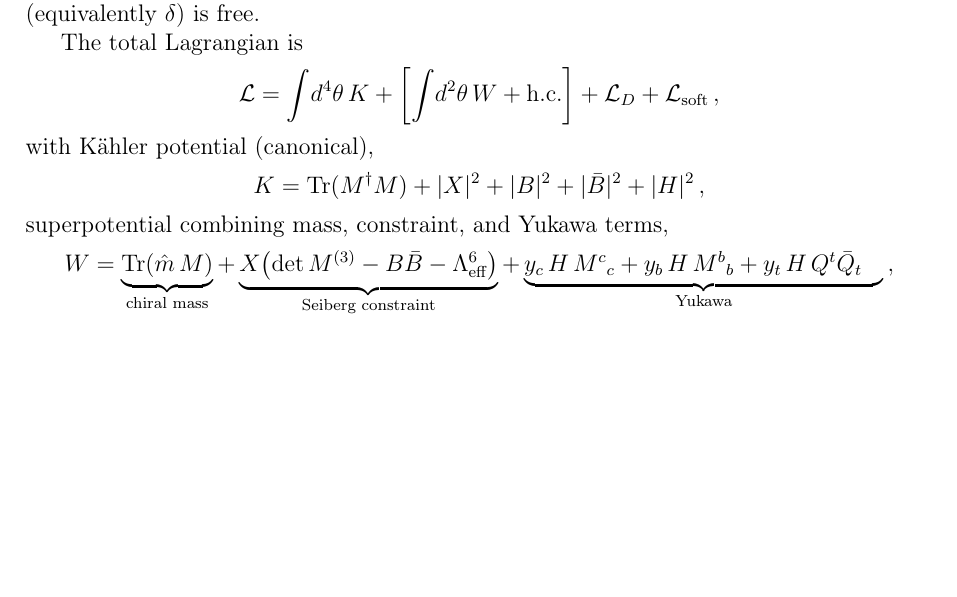
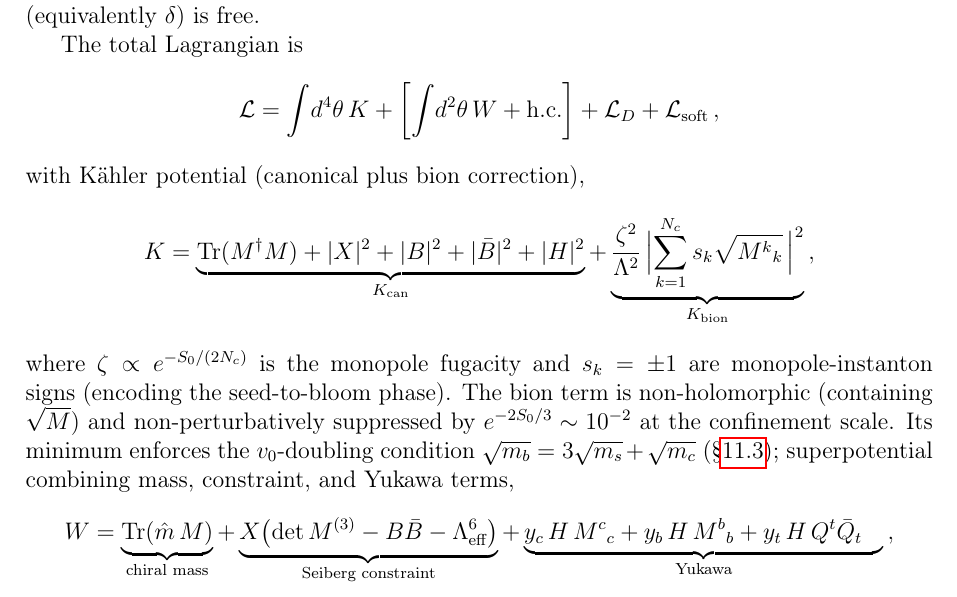
Before and after one commit to arivero/physres2, a LaTeX paper (sbootstrap_v4d.tex): part of page 37 of 44, cut so that both start at the same text, the shorter picture padded with empty space. Compiled offline with pdfLaTeX.

Commit message:
Bion-corrected Kähler potential in explicit Lagrangian
K = K_can + K_bion with monopole fugacity ζ and signs s_k.
Non-perturbative suppression e^{-2S₀/3} ~ 10⁻². Minimum
enforces v₀-doubling condition √m_b = 3√m_s + √m_c.

Co-Authored-By: Claude Opus 4.6 <noreply@anthropic.com>

```diff
--- a/sbootstrap_v4d.tex
+++ b/sbootstrap_v4d.tex
@@ -2539,12 +2539,21 @@ The total Lagrangian is
   + \mathcal{L}_{\text{soft}}\,,
 \end{equation*}
 %
-with K\"ahler potential (canonical),
+with K\"ahler potential (canonical plus bion correction),
 %
 \begin{equation*}
-  K = \operatorname{Tr}(M^\dagger M) + |X|^2 + |B|^2 + |\bar B|^2
-    + |H|^2\,,
+  K = \underbrace{\operatorname{Tr}(M^\dagger M) + |X|^2 + |B|^2
+    + |\bar B|^2 + |H|^2}_{K_{\text{can}}}
+  + \underbrace{\frac{\zeta^2}{\Lambda^2}\,
+    \Bigl|\sum_{k=1}^{N_c} s_k \sqrt{M^k{}_k}\,\Bigr|^2}_{K_{\text{bion}}}\,,
 \end{equation*}
+where $\zeta \propto e^{-S_0/(2N_c)}$ is the monopole fugacity and
+$s_k = \pm 1$ are monopole-instanton signs (encoding the seed-to-bloom
+phase). The bion term is non-holomorphic (containing $\sqrt{M}$) and
+non-perturbatively suppressed by $e^{-2S_0/3} \sim 10^{-2}$ at the
+confinement scale. Its minimum enforces the $v_0$-doubling condition
+$\sqrt{m_b} = 3\sqrt{m_s} + \sqrt{m_c}$
+(\S\ref{subsec:fterm});
 %
 superpotential combining mass, constraint, and Yukawa terms,
 %
```
